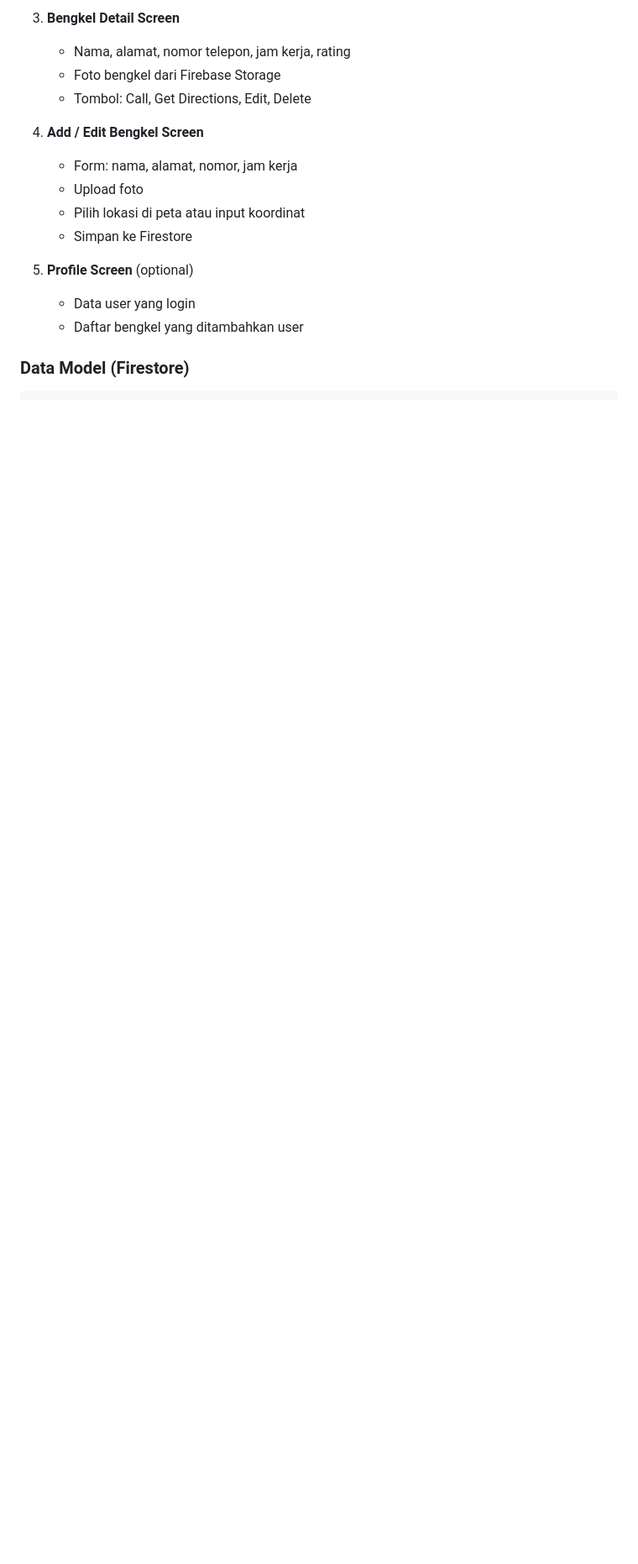
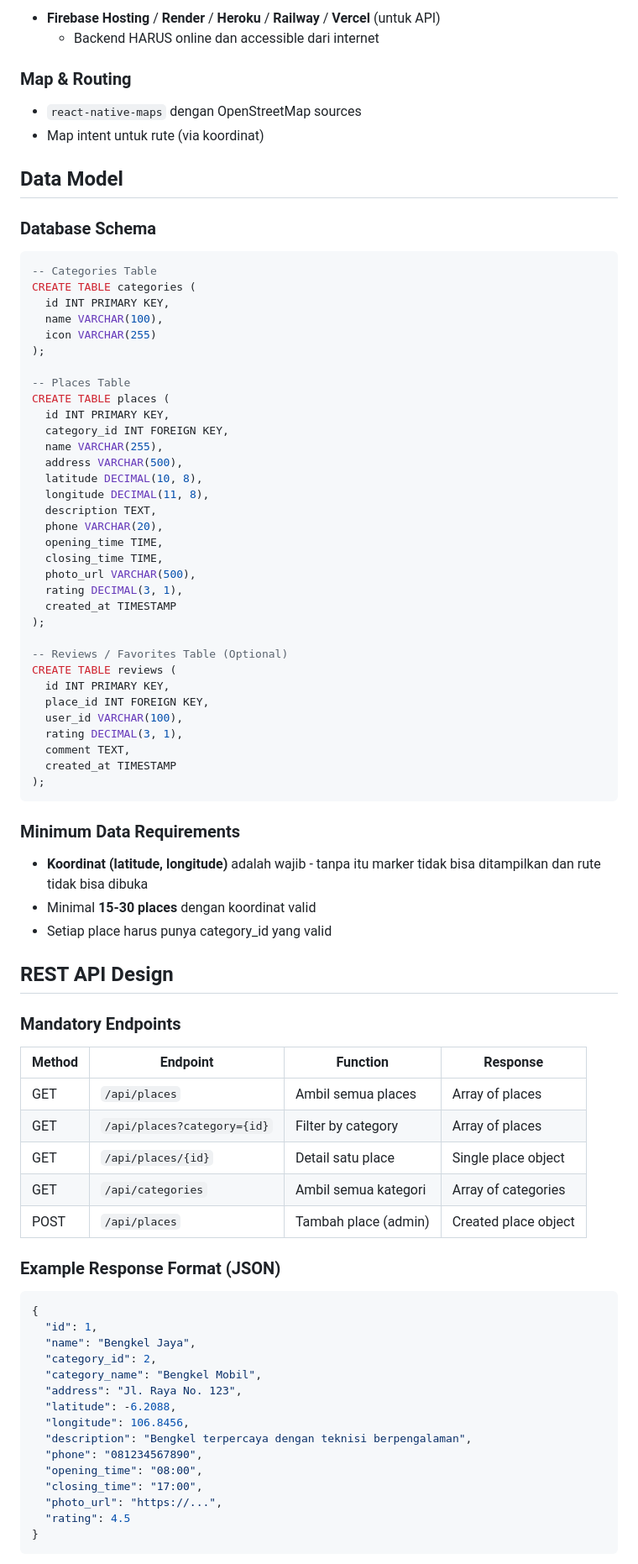
Before and after one commit to panjigtg/TuBes-Cloud-Computing-Kel-4, a Markdown page: agents.md, the part around one of its changes. Shown at 84% size. GitHub-like rendering; blank space fills up the shorter version.

Commit message:
docs: update agents context

````diff
--- a/agents.md
+++ b/agents.md
@@ -49,17 +75,87 @@ Pengguna ingin menemukan bengkel terdekat dengan mudah melalui peta atau daftar,
 
-3. **Bengkel Detail Screen**
-   - Nama, alamat, nomor telepon, jam kerja, rating
-   - Foto bengkel dari Firebase Storage
-   - Tombol: Call, Get Directions, Edit, Delete
+- **Firebase Hosting** / **Render** / **Heroku** / **Railway** / **Vercel** (untuk API)
+  - Backend HARUS online dan accessible dari internet
 
-4. **Add / Edit Bengkel Screen**
-   - Form: nama, alamat, nomor, jam kerja
-   - Upload foto
-   - Pilih lokasi di peta atau input koordinat
-   - Simpan ke Firestore
+### Map & Routing
 
-5. **Profile Screen** (optional)
-   - Data user yang login
-   - Daftar bengkel yang ditambahkan user
+- `react-native-maps` dengan OpenStreetMap sources
+- Map intent untuk rute (via koordinat)
 
-### Data Model (Firestore)
+## Data Model
+
+### Database Schema
+
+```sql
+-- Categories Table
+CREATE TABLE categories (
+  id INT PRIMARY KEY,
+  name VARCHAR(100),
+  icon VARCHAR(255)
+);
+
+-- Places Table
+CREATE TABLE places (
+  id INT PRIMARY KEY,
+  category_id INT FOREIGN KEY,
+  name VARCHAR(255),
+  address VARCHAR(500),
+  latitude DECIMAL(10, 8),
+  longitude DECIMAL(11, 8),
+  description TEXT,
+  phone VARCHAR(20),
+  opening_time TIME,
+  closing_time TIME,
+  photo_url VARCHAR(500),
+  rating DECIMAL(3, 1),
+  created_at TIMESTAMP
+);
+
+-- Reviews / Favorites Table (Optional)
+CREATE TABLE reviews (
+  id INT PRIMARY KEY,
+  place_id INT FOREIGN KEY,
+  user_id VARCHAR(100),
+  rating DECIMAL(3, 1),
+  comment TEXT,
+  created_at TIMESTAMP
+);
+```
+
+### Minimum Data Requirements
+
+- **Koordinat (latitude, longitude)** adalah wajib - tanpa itu marker tidak bisa ditampilkan dan rute tidak bisa dibuka
+- Minimal **15-30 places** dengan koordinat valid
+- Setiap place harus punya category_id yang valid
+
+## REST API Design
+
+### Mandatory Endpoints
+
+| Method | Endpoint                    | Function             | Response             |
+| ------ | --------------------------- | -------------------- | -------------------- |
+| GET    | `/api/places`               | Ambil semua places   | Array of places      |
+| GET    | `/api/places?category={id}` | Filter by category   | Array of places      |
+| GET    | `/api/places/{id}`          | Detail satu place    | Single place object  |
+| GET    | `/api/categories`           | Ambil semua kategori | Array of categories  |
+| POST   | `/api/places`               | Tambah place (admin) | Created place object |
+
+### Example Response Format (JSON)
+
+```json
+{
+  "id": 1,
+  "name": "Bengkel Jaya",
+  "category_id": 2,
+  "category_name": "Bengkel Mobil",
+  "address": "Jl. Raya No. 123",
+  "latitude": -6.2088,
+  "longitude": 106.8456,
+  "description": "Bengkel terpercaya dengan teknisi berpengalaman",
+  "phone": "081234567890",
+  "opening_time": "08:00",
+  "closing_time": "17:00",
+  "photo_url": "https://...",
+  "rating": 4.5
+}
+```
+
````
Also changed, not shown: other parts of agents.md (+190 -158 lines).
